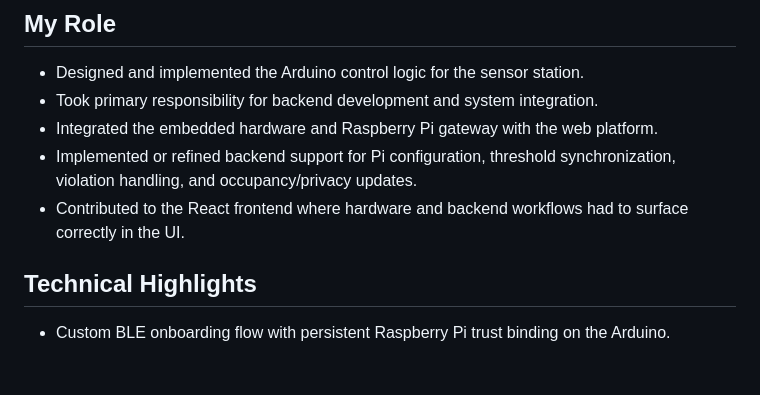
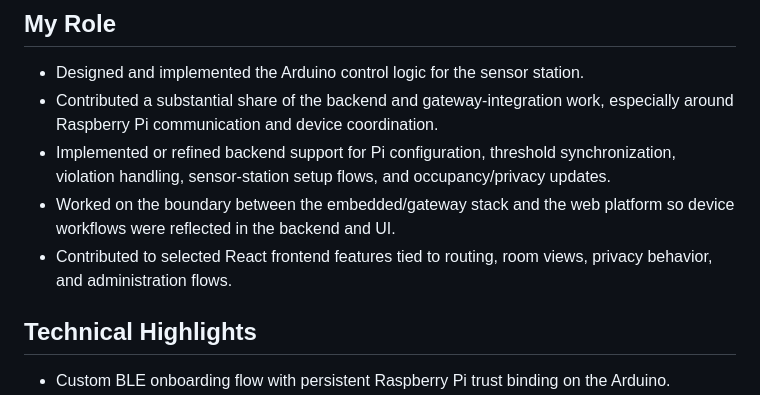
Before and after one commit to adriano-paganini/ClimateCanary, a Markdown page: docs/portfolio-summary.md, the part around the change. Rendered like a GitHub page; blank space fills up the shorter version.

```diff
--- a/docs/portfolio-summary.md
+++ b/docs/portfolio-summary.md
@@ -11,10 +11,10 @@ ClimateCanary is a full-stack indoor environmental monitoring project built arou
 ## My Role
 
 - Designed and implemented the Arduino control logic for the sensor station.
-- Took primary responsibility for backend development and system integration.
-- Integrated the embedded hardware and Raspberry Pi gateway with the web platform.
-- Implemented or refined backend support for Pi configuration, threshold synchronization, violation handling, and occupancy/privacy updates.
-- Contributed to the React frontend where hardware and backend workflows had to surface correctly in the UI.
+- Contributed a substantial share of the backend and gateway-integration work, especially around Raspberry Pi communication and device coordination.
+- Implemented or refined backend support for Pi configuration, threshold synchronization, violation handling, sensor-station setup flows, and occupancy/privacy updates.
+- Worked on the boundary between the embedded/gateway stack and the web platform so device workflows were reflected in the backend and UI.
+- Contributed to selected React frontend features tied to routing, room views, privacy behavior, and administration flows.
 
 ## Technical Highlights
 
```
Also changed, not shown: README.md (+4 -7 lines).
